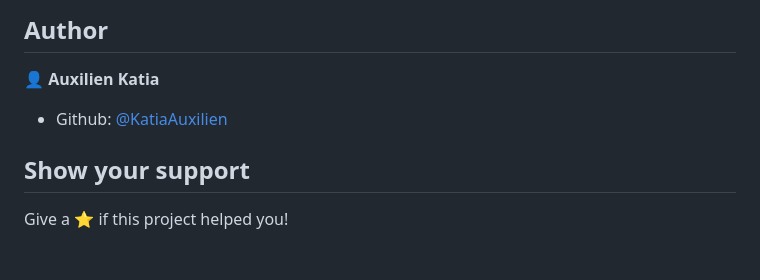
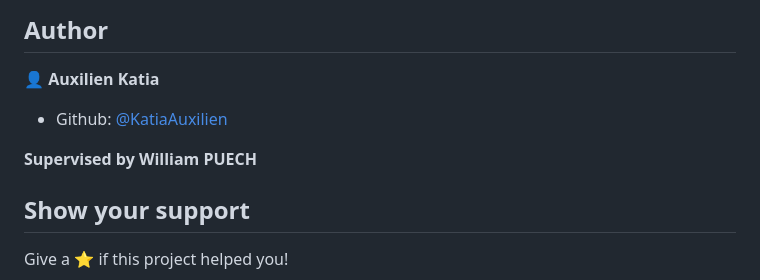
Before and after one commit to KatiaAuxilien/paillier_cryptosystem, a Markdown page: README.md, the part around the change. Rendered like a GitHub page; blank space fills up the shorter version.

```diff
--- a/README.md
+++ b/README.md
@@ -103,8 +103,9 @@ $ ./Paillier_pgm_main.out decryption -k [PRIVATE KEY FILE .BIN] [FILE.PGM]
 ## Author
 
 👤 **Auxilien Katia**
+* Github: [@KatiaAuxilien](https://github.com/KatiaAuxilien)
 
-* Github: [@KatiaAuxilien](https://github.com/KatiaAuxilien)
+**Supervised by William PUECH**
 
 ## Show your support
 
```
